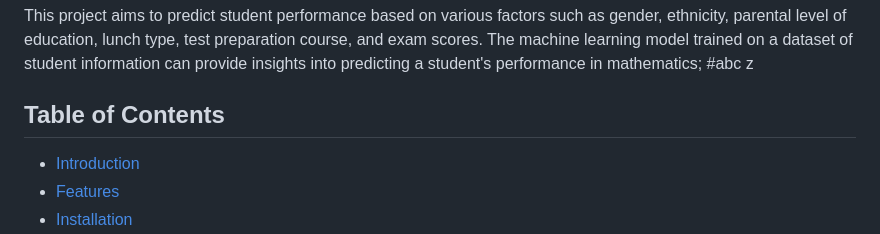
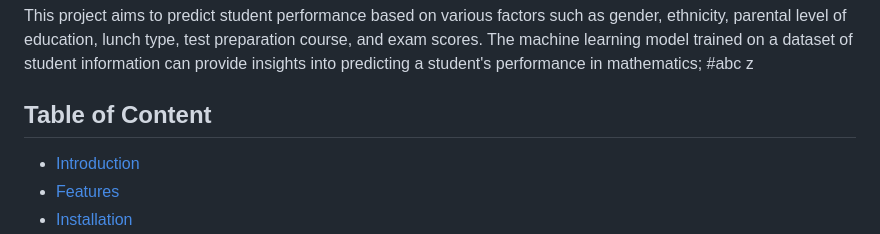
Before and after one commit to msw2005/Student-Education-Performance-Prediction-Using-Machine-Learning-main, a Markdown page: README.md, the part around the change. Rendered like a GitHub page.

```diff
--- a/README.md
+++ b/README.md
@@ -3,7 +3,7 @@
 This project aims to predict student performance based on various factors such as gender, ethnicity, parental level of education, lunch type, test preparation course, and exam scores. The machine learning model trained on a dataset of student information can provide insights into predicting a student's performance in mathematics; #abc
 z
 
-## Table of Contents
+## Table of Content
 - [Introduction](#introduction)
 - [Features](#features)
 - [Installation](#installation)
```
